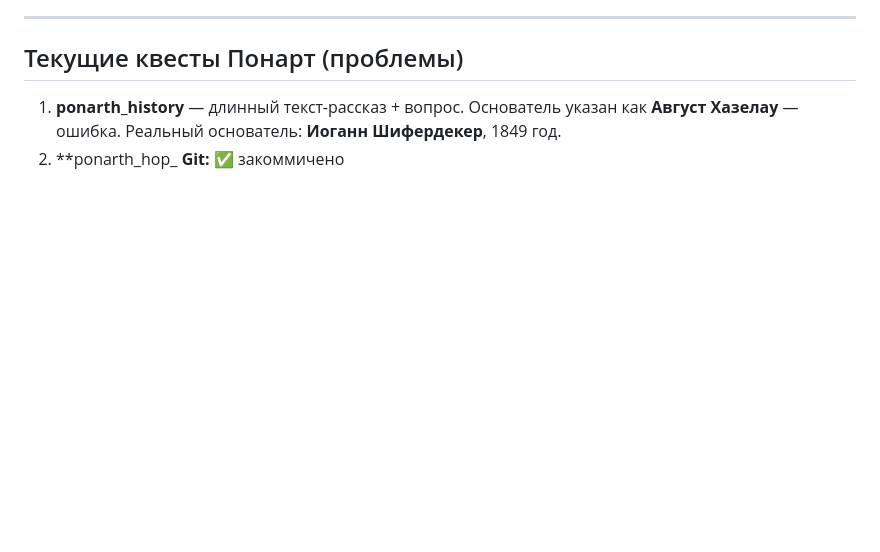
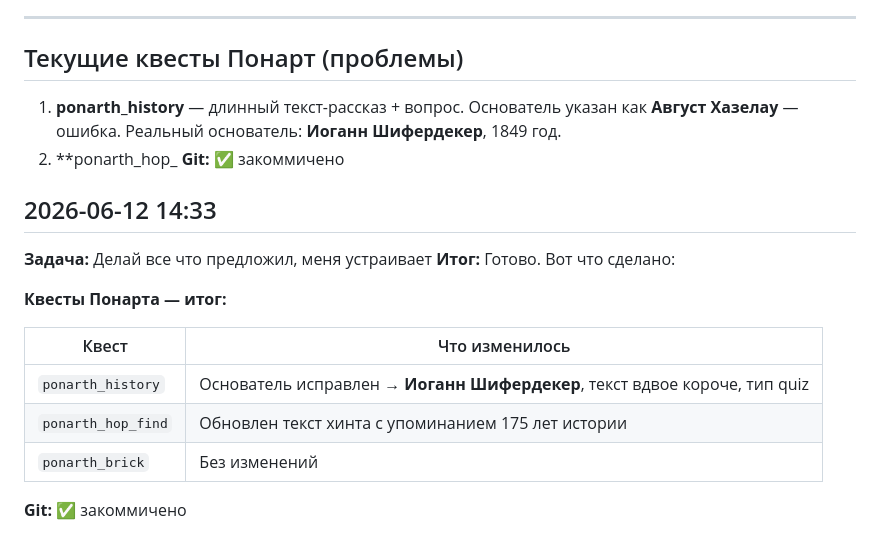
Before and after one commit to andreymaltc-ai/znanie-sila, a Markdown page: BOT_SESSION_LOG.md, the part around the change. GitHub-like rendering; blank space fills up the shorter version.

```diff
--- a/BOT_SESSION_LOG.md
+++ b/BOT_SESSION_LOG.md
@@ -19,3 +19,16 @@
 1. **ponarth_history** — длинный текст-рассказ + вопрос. Основатель указан как **Август Хазелау** — ошибка. Реальный основатель: **Иоганн Шифердекер**, 1849 год.
 2. **ponarth_hop_
 **Git:** ✅ закоммичено
+
+## 2026-06-12 14:33
+**Задача:** Делай все что предложил, меня устраивает
+**Итог:** Готово. Вот что сделано:
+
+**Квесты Понарта — итог:**
+
+| Квест | Что изменилось |
+|---|---|
+| `ponarth_history` | Основатель исправлен → **Иоганн Шифердекер**, текст вдвое короче, тип quiz |
+| `ponarth_hop_find` | Обновлен текст хинта с упоминанием 175 лет истории |
+| `ponarth_brick` | Без изменений
+**Git:** ✅ закоммичено
```
